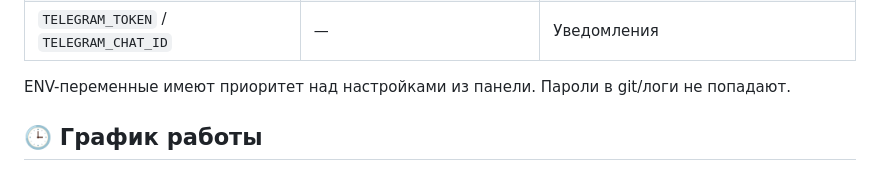
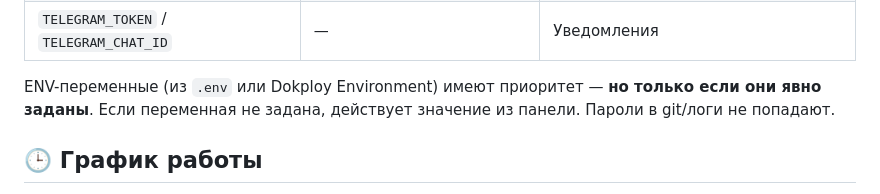
Before and after one commit to xanzada/sem, a Markdown page: README.md, the part around the change. GitHub-like rendering.

Commit message:
docs: env priority clarification

```diff
--- a/README.md
+++ b/README.md
@@ -51,7 +51,8 @@ SEM — это worker-бот на Playwright с веб-панелью управ
 | `SECURITY_TIMEOUT_MIN` | `30` | Лимит ожидания проверки до SAFE_STOP |
 | `TELEGRAM_TOKEN` / `TELEGRAM_CHAT_ID` | — | Уведомления |
 
-ENV-переменные имеют приоритет над настройками из панели. Пароли в git/логи не попадают.
+ENV-переменные (из `.env` или Dokploy Environment) имеют приоритет — **но только если они явно заданы**.
+Если переменная не задана, действует значение из панели. Пароли в git/логи не попадают.
 
 ## 🕒 График работы
 
```
